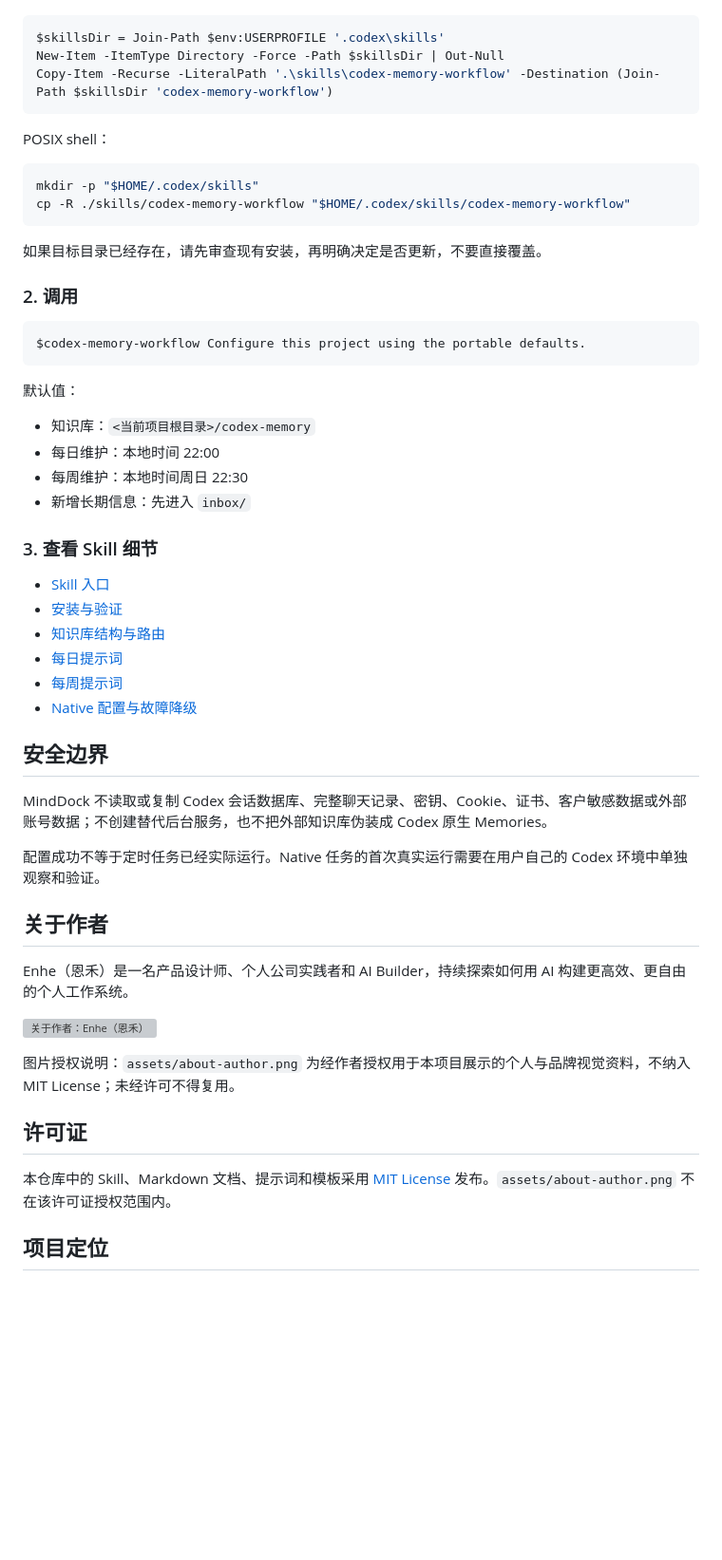
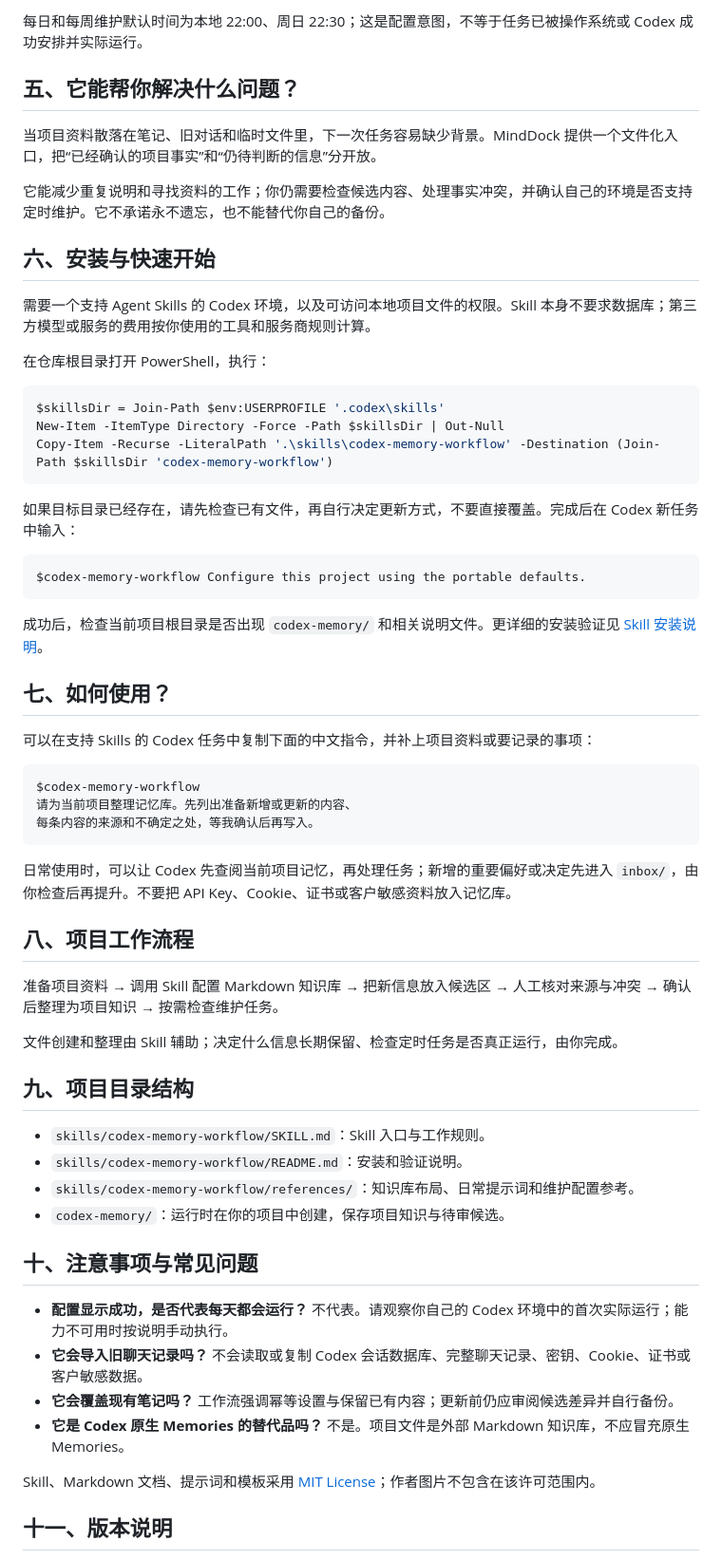
Before and after one commit to yangjing6213-dev/MindDock, a Markdown page: README.md, the part around one of its changes. Shown at 95% size. GitHub-like rendering; blank space fills up the shorter version; grey boxes are pictures that could not be loaded.

````diff
--- a/README.md
+++ b/README.md
@@ -25,3 +46,16 @@ PowerShell：
+每日和每周维护默认时间为本地 22:00、周日 22:30；这是配置意图，不等于任务已被操作系统或 Codex 成功安排并实际运行。
+
+## 五、它能帮你解决什么问题？
+
+当项目资料散落在笔记、旧对话和临时文件里，下一次任务容易缺少背景。MindDock 提供一个文件化入口，把“已经确认的项目事实”和“仍待判断的信息”分开放。
+
+它能减少重复说明和寻找资料的工作；你仍需要检查候选内容、处理事实冲突，并确认自己的环境是否支持定时维护。它不承诺永不遗忘，也不能替代你自己的备份。
+
+## 六、安装与快速开始
+
+需要一个支持 Agent Skills 的 Codex 环境，以及可访问本地项目文件的权限。Skill 本身不要求数据库；第三方模型或服务的费用按你使用的工具和服务商规则计算。
+
+在仓库根目录打开 PowerShell，执行：
 
 ```powershell
 $skillsDir = Join-Path $env:USERPROFILE '.codex\skills'
@@ -29,54 +63,47 @@ New-Item -ItemType Directory -Force -Path $skillsDir | Out-Null
 Copy-Item -Recurse -LiteralPath '.\skills\codex-memory-workflow' -Destination (Join-Path $skillsDir 'codex-memory-workflow')
 ```
 
-POSIX shell：
-
-```sh
-mkdir -p "$HOME/.codex/skills"
-cp -R ./skills/codex-memory-workflow "$HOME/.codex/skills/codex-memory-workflow"
-```
-
-如果目标目录已经存在，请先审查现有安装，再明确决定是否更新，不要直接覆盖。
-
-### 2. 调用
+如果目标目录已经存在，请先检查已有文件，再自行决定更新方式，不要直接覆盖。完成后在 Codex 新任务中输入：
 
 ```text
 $codex-memory-workflow Configure this project using the portable defaults.
 ```
 
-默认值：
+成功后，检查当前项目根目录是否出现 <code>codex-memory/</code> 和相关说明文件。更详细的安装验证见 [Skill 安装说明](skills/codex-memory-workflow/README.md)。
 
-- 知识库：`<当前项目根目录>/codex-memory`
-- 每日维护：本地时间 22:00
-- 每周维护：本地时间周日 22:30
-- 新增长期信息：先进入 `inbox/`
+## 七、如何使用？
 
-### 3. 查看 Skill 细节
+可以在支持 Skills 的 Codex 任务中复制下面的中文指令，并补上项目资料或要记录的事项：
 
-- [Skill 入口](skills/codex-memory-workflow/SKILL.md)
-- [安装与验证](skills/codex-memory-workflow/README.md)
-- [知识库结构与路由](skills/codex-memory-workflow/references/vault-layout.md)
-- [每日提示词](skills/codex-memory-workflow/references/daily-prompt.md)
-- [每周提示词](skills/codex-memory-workflow/references/weekly-prompt.md)
-- [Native 配置与故障降级](skills/codex-memory-workflow/references/install-and-verify.md)
+```text
+$codex-memory-workflow
+请为当前项目整理记忆库。先列出准备新增或更新的内容、
+每条内容的来源和不确定之处，等我确认后再写入。
+```
 
-## 安全边界
+日常使用时，可以让 Codex 先查阅当前项目记忆，再处理任务；新增的重要偏好或决定先进入 <code>inbox/</code>，由你检查后再提升。不要把 API Key、Cookie、证书或客户敏感资料放入记忆库。
 
-MindDock 不读取或复制 Codex 会话数据库、完整聊天记录、密钥、Cookie、证书、客户敏感数据或外部账号数据；不创建替代后台服务，也不把外部知识库伪装成 Codex 原生 Memories。
+## 八、项目工作流程
 
-配置成功不等于定时任务已经实际运行。Native 任务的首次真实运行需要在用户自己的 Codex 环境中单独观察和验证。
+准备项目资料 → 调用 Skill 配置 Markdown 知识库 → 把新信息放入候选区 → 人工核对来源与冲突 → 确认后整理为项目知识 → 按需检查维护任务。
 
-## 关于作者
+文件创建和整理由 Skill 辅助；决定什么信息长期保留、检查定时任务是否真正运行，由你完成。
 
-Enhe（恩禾）是一名产品设计师、个人公司实践者和 AI Builder，持续探索如何用 AI 构建更高效、更自由的个人工作系统。
+## 九、项目目录结构
 
-![关于作者：Enhe（恩禾）](assets/about-author.png)
+- <code>skills/codex-memory-workflow/SKILL.md</code>：Skill 入口与工作规则。
+- <code>skills/codex-memory-workflow/README.md</code>：安装和验证说明。
+- <code>skills/codex-memory-workflow/references/</code>：知识库布局、日常提示词和维护配置参考。
+- <code>codex-memory/</code>：运行时在你的项目中创建，保存项目知识与待审候选。
 
-图片授权说明：`assets/about-author.png` 为经作者授权用于本项目展示的个人与品牌视觉资料，不纳入 MIT License；未经许可不得复用。
+## 十、注意事项与常见问题
 
-## 许可证
+- **配置显示成功，是否代表每天都会运行？** 不代表。请观察你自己的 Codex 环境中的首次实际运行；能力不可用时按说明手动执行。
+- **它会导入旧聊天记录吗？** 不会读取或复制 Codex 会话数据库、完整聊天记录、密钥、Cookie、证书或客户敏感数据。
+- **它会覆盖现有笔记吗？** 工作流强调幂等设置与保留已有内容；更新前仍应审阅候选差异并自行备份。
+- **它是 Codex 原生 Memories 的替代品吗？** 不是。项目文件是外部 Markdown 知识库，不应冒充原生 Memories。
 
-本仓库中的 Skill、Markdown 文档、提示词和模板采用 [MIT License](LICENSE) 发布。`assets/about-author.png` 不在该许可证授权范围内。
+Skill、Markdown 文档、提示词和模板采用 [MIT License](LICENSE)；作者图片不包含在该许可范围内。
 
-## 项目定位
+## 十一、版本说明
 
````
Also changed, not shown: other parts of README.md (+58 -15 lines), README.en.md (+12 -0 lines), assets/portfolio-promo-2026-11-02/cover-en.jpg (added), assets/portfolio-promo-2026-11-02/cover-zh.jpg (added), assets/portfolio-promo-2026-11-02/overview-en.jpg (added), assets/portfolio-promo-2026-11-02/overview-zh.jpg (added).
